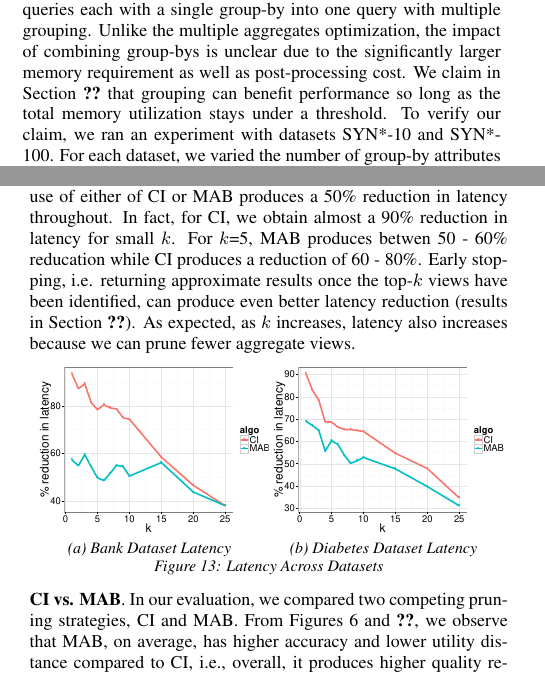
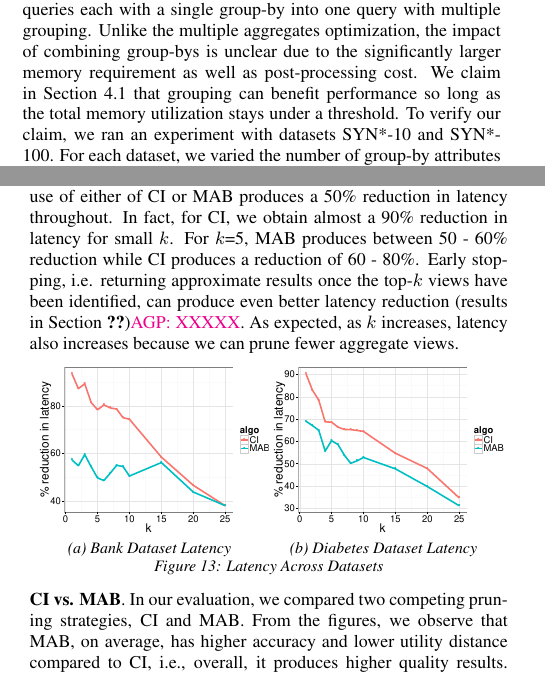
Before and after one commit to zwcode-cs/seedb, a LaTeX paper (full-paper/document.tex, which reads full-paper/custom_experiments.tex, full-paper/dbms_experiments.tex): two parts of the columns of pages 7 and 9 of 14, joined at a grey line, cut so that both start at the same text. Compiled offline with pdfLaTeX.

Commit message:
small changes to experiments to fix ??

```diff
--- a/full-paper/custom_experiments.tex
+++ b/full-paper/custom_experiments.tex
@@ -509,9 +509,9 @@ of our strategies for the banking and diabetes dataset.
 First off, we observe that the use of either of CI or MAB produces a 50\% reduction in latency
 throughout.
 In fact, for CI, we obtain almost a 90\% reduction in latency for small $k$.
-For $k$=5, MAB produces betwen 50 - 60\% reducation while CI produces a reduction of 60 - 80\%.
+For $k$=5, MAB produces between 50 - 60\% reduction while CI produces a reduction of 60 - 80\%.
 Early stopping, i.e. returning approximate results once the top-$k$ views have been identified,
-can produce even better latency reduction (results in Section \ref{??}).
+can produce even better latency reduction (results in Section \ref{??})\agp{XXXXX}.
 As expected, as $k$ increases, latency also increases because we can prune fewer aggregate views.
 % These reductions bring latency down from multiple tens of seconds to {\bf single digit latencies}, i.e.,
 % \SeeDB can operate on interactive time scales.
@@ -546,7 +546,7 @@ As expected, as $k$ increases, latency also increases because we can prune fewer
 
 \stitle{CI vs. MAB}.
 In our evaluation, we compared two competing pruning strategies, CI and MAB.
-From Figures \ref{fig:bank_perf} and \ref{fig:diabetes_perf}, we observe that MAB,
+From the figures, we observe that MAB,
 on average, has higher accuracy and lower utility distance compared to
 CI, i.e., overall, it produces higher quality results.
 However, we find that CI performs much better than MAB on latency.
--- a/full-paper/dbms_experiments.tex
+++ b/full-paper/dbms_experiments.tex
@@ -308,7 +308,7 @@ We now study the effect of combining multiple queries each with a single group-b
 with multiple grouping.
 Unlike the multiple aggregates optimization, the impact of combining group-bys
 is unclear due to the significantly larger memory requirement as well as post-processing cost.
-We claim in Section \ref{} that grouping can benefit performance so long as
+We claim in Section \ref{sec:sharing_opt} that grouping can benefit performance so long as
 the total memory utilization stays under a threshold.
 To verify our claim, we ran an experiment with datasets SYN*-10 and SYN*-100.
 For each dataset, we varied the number of group-by attributes in \SeeDB-generated SQL
```
Also changed, not shown: full-paper/experiments.tex (+1 -1 lines), full-paper/summary_experiments.tex (+1 -1 lines), full-paper/custom_experiments.tex (4 more changed lines).
